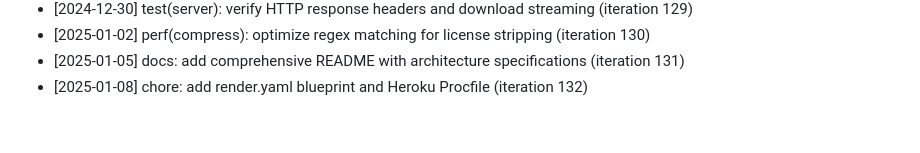
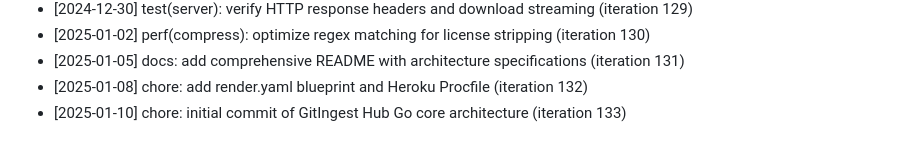
Before and after one commit to anilpdv/gitingest-hub, a Markdown page: CHANGELOG.md, the part around the change. GitHub-like rendering.

Commit message:
chore: initial commit of GitIngest Hub Go core architecture (iteration 133)

```diff
--- a/CHANGELOG.md
+++ b/CHANGELOG.md
@@ -132,3 +132,4 @@
 - [2025-01-02] perf(compress): optimize regex matching for license stripping (iteration 130)
 - [2025-01-05] docs: add comprehensive README with architecture specifications (iteration 131)
 - [2025-01-08] chore: add render.yaml blueprint and Heroku Procfile (iteration 132)
+- [2025-01-10] chore: initial commit of GitIngest Hub Go core architecture (iteration 133)
```
